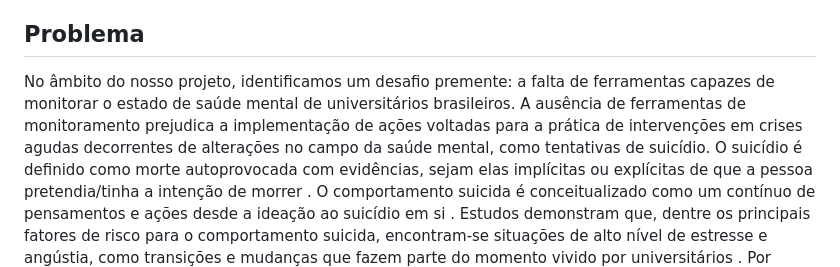
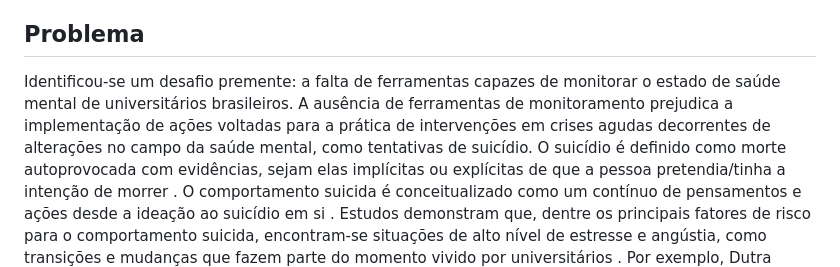
Before and after one commit to ICEI-PUC-Minas-PMV-SI/pmv-si-2024-1-pe1-t2-monitorbemestarestudantil, a Markdown page: docs/context.md, the part around the change. GitHub-like rendering.

```diff
--- a/docs/context.md
+++ b/docs/context.md
@@ -8,7 +8,7 @@ Assim, são necessárias ações capazes de contribuir para o melhor monitoramen
 
 ## Problema
 
-No âmbito do nosso projeto, identificamos um desafio premente: a falta de ferramentas capazes de monitorar o estado de saúde mental de universitários brasileiros. A ausência de ferramentas de monitoramento prejudica a implementação de ações voltadas para a prática de intervenções em crises agudas decorrentes de alterações no campo da saúde mental, como tentativas de suicídio.
+Identificou-se um desafio premente: a falta de ferramentas capazes de monitorar o estado de saúde mental de universitários brasileiros. A ausência de ferramentas de monitoramento prejudica a implementação de ações voltadas para a prática de intervenções em crises agudas decorrentes de alterações no campo da saúde mental, como tentativas de suicídio.
 	O suicídio é definido como morte autoprovocada com evidências, sejam elas implícitas ou explícitas de que a pessoa pretendia/tinha a intenção de morrer .
 	O comportamento suicida é conceitualizado como um contínuo de pensamentos e ações desde a ideação ao suicídio em si . Estudos demonstram que, dentre os principais fatores de risco para o comportamento suicida, encontram-se situações de alto nível de estresse e angústia, como transições e mudanças que fazem parte do momento vivido por universitários .
 	Por exemplo, Dutra (2012) realizou um estudo com universitários de Psicologia do Rio Grande do Norte, demonstrando que 52,45% de tais alunos já haviam tido ideação suicida.
```
